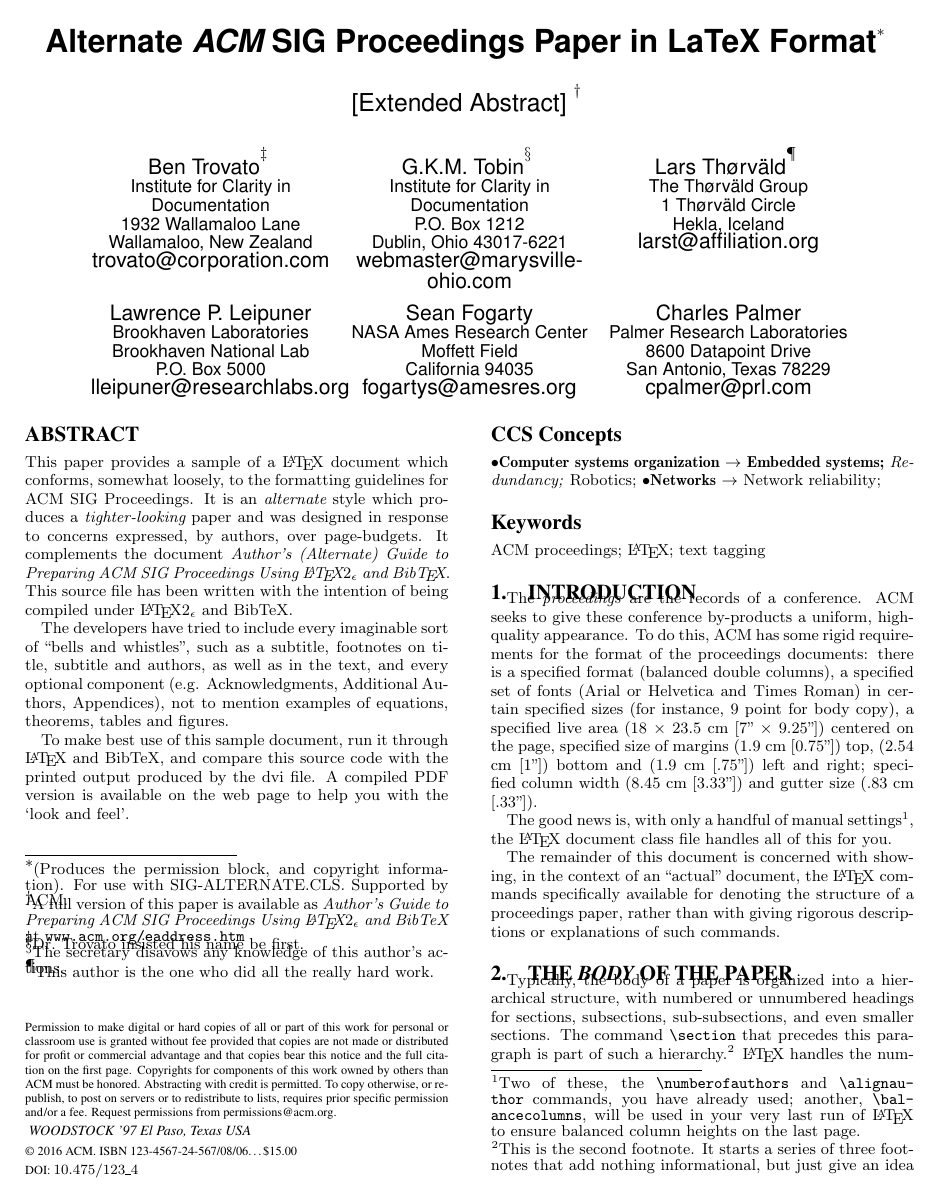
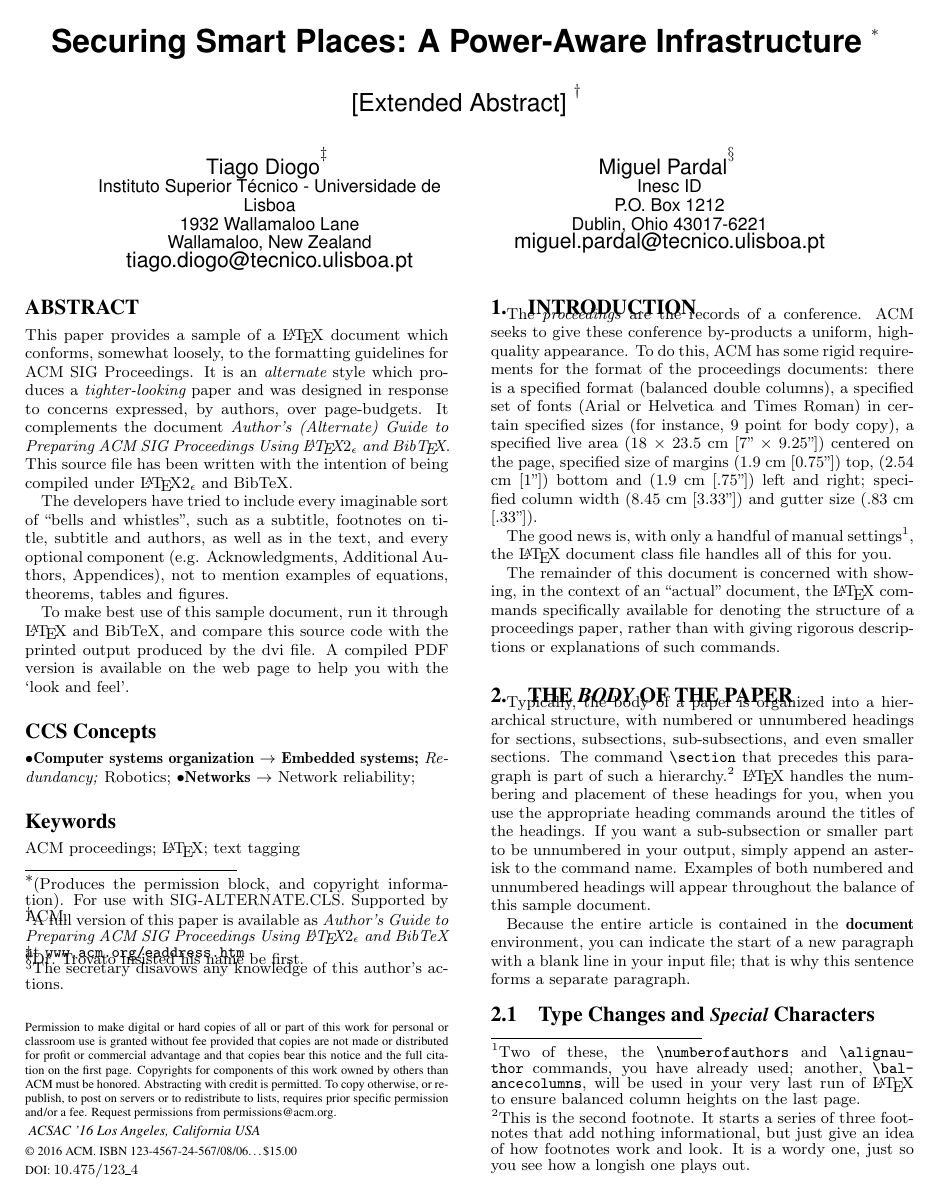
Before and after one commit to tiagodiogo/thesis-paper, a LaTeX paper (sig-alternate-sample.tex): page 1 of 4. Compiled offline with pdfLaTeX.

Commit message:
setting metadata

```diff
--- a/sig-alternate-sample.tex
+++ b/sig-alternate-sample.tex
@@ -74,13 +74,13 @@
 
 %
 % --- Author Metadata here ---
-\conferenceinfo{WOODSTOCK}{'97 El Paso, Texas USA}
+\conferenceinfo{ACSAC}{'16 Los Angeles, California USA}
 %\CopyrightYear{2007} % Allows default copyright year (20XX) to be over-ridden - IF NEED BE.
 %\crdata{0-12345-67-8/90/01}  % Allows default copyright data (0-89791-88-6/97/05) to be over-ridden - IF NEED BE.
 % --- End of Author Metadata ---
 
-\title{Alternate {\ttlit ACM} SIG Proceedings Paper in LaTeX
-Format\titlenote{(Produces the permission block, and
+\title{Securing Smart Places: A Power-Aware Infrastructure
+\titlenote{(Produces the permission block, and
 copyright information). For use with
 SIG-ALTERNATE.CLS. Supported by ACM.}}
 \subtitle{[Extended Abstract]
@@ -113,7 +113,7 @@ SIG-ALTERNATE.CLS. Supported by ACM.}}
 % without further effort on your part as the last section in
 % the body of your article BEFORE References or any Appendices.
 
-\numberofauthors{8} %  in this sample file, there are a *total*
+\numberofauthors{2} %  in this sample file, there are a *total*
 % of EIGHT authors. SIX appear on the 'first-page' (for formatting
 % reasons) and the remaining two appear in the \additionalauthors section.
 %
@@ -130,45 +130,19 @@ SIG-ALTERNATE.CLS. Supported by ACM.}}
 %
 % 1st. author
 \alignauthor
-Ben Trovato\titlenote{Dr.~Trovato insisted his name be first.}\\
-       \affaddr{Institute for Clarity in Documentation}\\
+Tiago Diogo\titlenote{Dr.~Trovato insisted his name be first.}\\
+       \affaddr{Instituto Superior Técnico - Universidade de Lisboa}\\
        \affaddr{1932 Wallamaloo Lane}\\
        \affaddr{Wallamaloo, New Zealand}\\
-       \email{trovato@corporation.com}
+       \email{tiago.diogo@tecnico.ulisboa.pt}
 % 2nd. author
 \alignauthor
-G.K.M. Tobin\titlenote{The secretary disavows
+Miguel Pardal\titlenote{The secretary disavows
 any knowledge of this author's actions.}\\
-       \affaddr{Institute for Clarity in Documentation}\\
+       \affaddr{Inesc ID}\\
        \affaddr{P.O. Box 1212}\\
        \affaddr{Dublin, Ohio 43017-6221}\\
-       \email{webmaster@marysville-ohio.com}
-% 3rd. author
-\alignauthor Lars Th{\o}rv{\"a}ld\titlenote{This author is the
-one who did all the really hard work.}\\
-       \affaddr{The Th{\o}rv{\"a}ld Group}\\
-       \affaddr{1 Th{\o}rv{\"a}ld Circle}\\
-       \affaddr{Hekla, Iceland}\\
-       \email{larst@affiliation.org}
-\and  % use '\and' if you need 'another row' of author names
-% 4th. author
-\alignauthor Lawrence P. Leipuner\\
-       \affaddr{Brookhaven Laboratories}\\
-       \affaddr{Brookhaven National Lab}\\
-       \affaddr{P.O. Box 5000}\\
-       \email{lleipuner@researchlabs.org}
-% 5th. author
-\alignauthor Sean Fogarty\\
-       \affaddr{NASA Ames Research Center}\\
-       \affaddr{Moffett Field}\\
-       \affaddr{California 94035}\\
-       \email{fogartys@amesres.org}
-% 6th. author
-\alignauthor Charles Palmer\\
-       \affaddr{Palmer Research Laboratories}\\
-       \affaddr{8600 Datapoint Drive}\\
-       \affaddr{San Antonio, Texas 78229}\\
-       \email{cpalmer@prl.com}
+       \email{miguel.pardal@tecnico.ulisboa.pt}
 }
 % There's nothing stopping you putting the seventh, eighth, etc.
 % author on the opening page (as the 'third row') but we ask,
```
Also changed, not shown: sig-alternate-sample.pdf.
